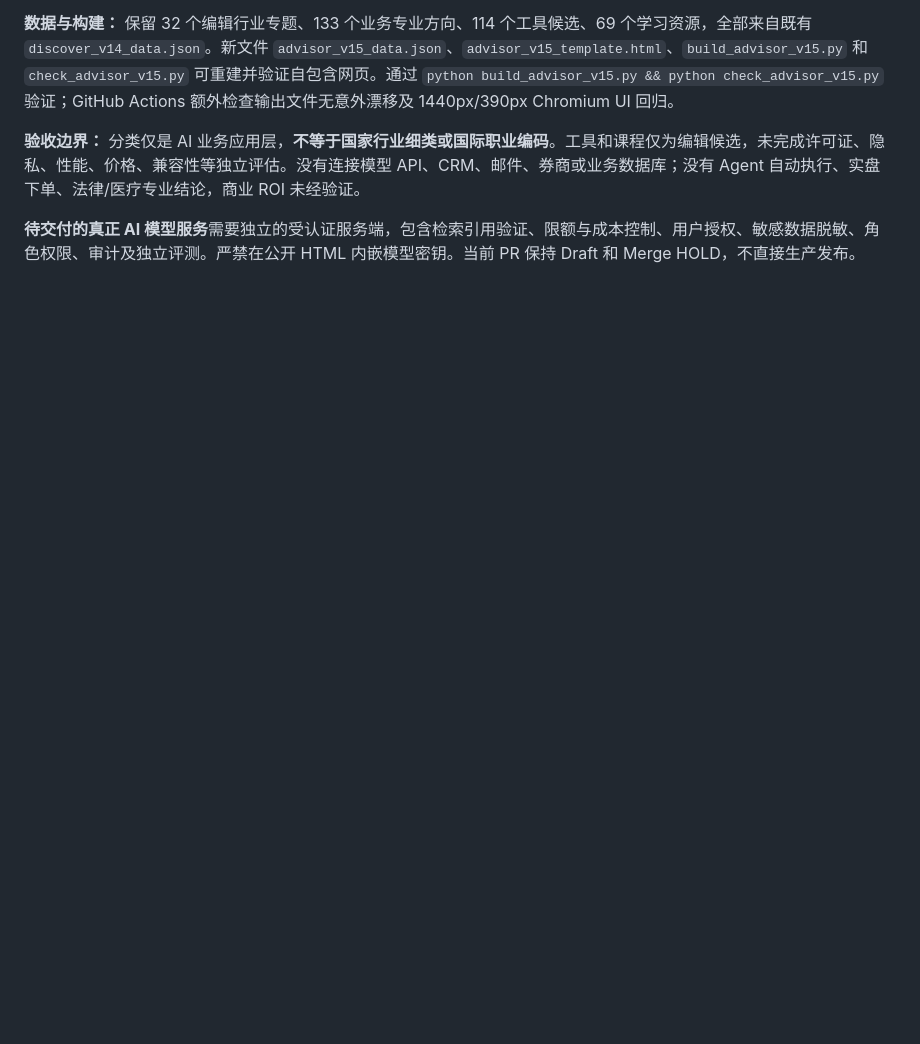
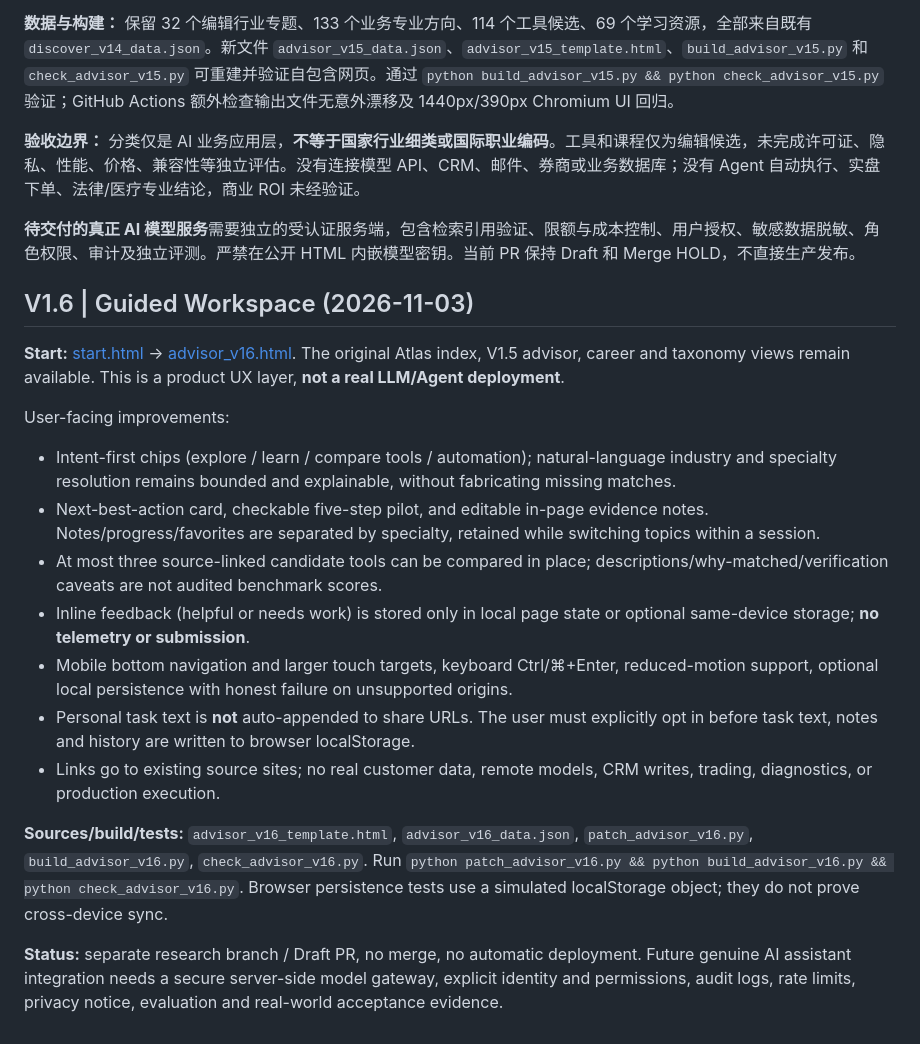
Before and after one commit to xuanyiting68-hash/awesome-ai-capability-atlas-yifalin, a Markdown page: industry-atlas/README.md, the part around the change. Rendered like a GitHub page; blank space fills up the shorter version.

Commit message:
docs(industry-atlas): V1.6 product UX, opt-in privacy and acceptance boundaries

```diff
--- a/industry-atlas/README.md
+++ b/industry-atlas/README.md
@@ -100,3 +100,20 @@ Validation: `python validate_career.py` and optional pinned Playwright browser s
 **验收边界：** 分类仅是 AI 业务应用层，**不等于国家行业细类或国际职业编码**。工具和课程仅为编辑候选，未完成许可证、隐私、性能、价格、兼容性等独立评估。没有连接模型 API、CRM、邮件、券商或业务数据库；没有 Agent 自动执行、实盘下单、法律/医疗专业结论，商业 ROI 未经验证。
 
 **待交付的真正 AI 模型服务**需要独立的受认证服务端，包含检索引用验证、限额与成本控制、用户授权、敏感数据脱敏、角色权限、审计及独立评测。严禁在公开 HTML 内嵌模型密钥。当前 PR 保持 Draft 和 Merge HOLD，不直接生产发布。
+
+## V1.6 | Guided Workspace (2026-11-03)
+
+**Start:** [start.html](start.html) → [advisor_v16.html](advisor_v16.html). The original Atlas index, V1.5 advisor, career and taxonomy views remain available. This is a product UX layer, **not a real LLM/Agent deployment**.
+
+User-facing improvements:
+- Intent-first chips (explore / learn / compare tools / automation); natural-language industry and specialty resolution remains bounded and explainable, without fabricating missing matches.
+- Next-best-action card, checkable five-step pilot, and editable in-page evidence notes. Notes/progress/favorites are separated by specialty, retained while switching topics within a session.
+- At most three source-linked candidate tools can be compared in place; descriptions/why-matched/verification caveats are not audited benchmark scores.
+- Inline feedback (helpful or needs work) is stored only in local page state or optional same-device storage; **no telemetry or submission**.
+- Mobile bottom navigation and larger touch targets, keyboard Ctrl/⌘+Enter, reduced-motion support, optional local persistence with honest failure on unsupported origins.
+- Personal task text is **not** auto-appended to share URLs. The user must explicitly opt in before task text, notes and history are written to browser localStorage.
+- Links go to existing source sites; no real customer data, remote models, CRM writes, trading, diagnostics, or production execution.
+
+**Sources/build/tests:** `advisor_v16_template.html`, `advisor_v16_data.json`, `patch_advisor_v16.py`, `build_advisor_v16.py`, `check_advisor_v16.py`. Run `python patch_advisor_v16.py && python build_advisor_v16.py && python check_advisor_v16.py`. Browser persistence tests use a simulated localStorage object; they do not prove cross-device sync.
+
+**Status:** separate research branch / Draft PR, no merge, no automatic deployment. Future genuine AI assistant integration needs a secure server-side model gateway, explicit identity and permissions, audit logs, rate limits, privacy notice, evaluation and real-world acceptance evidence.
```
